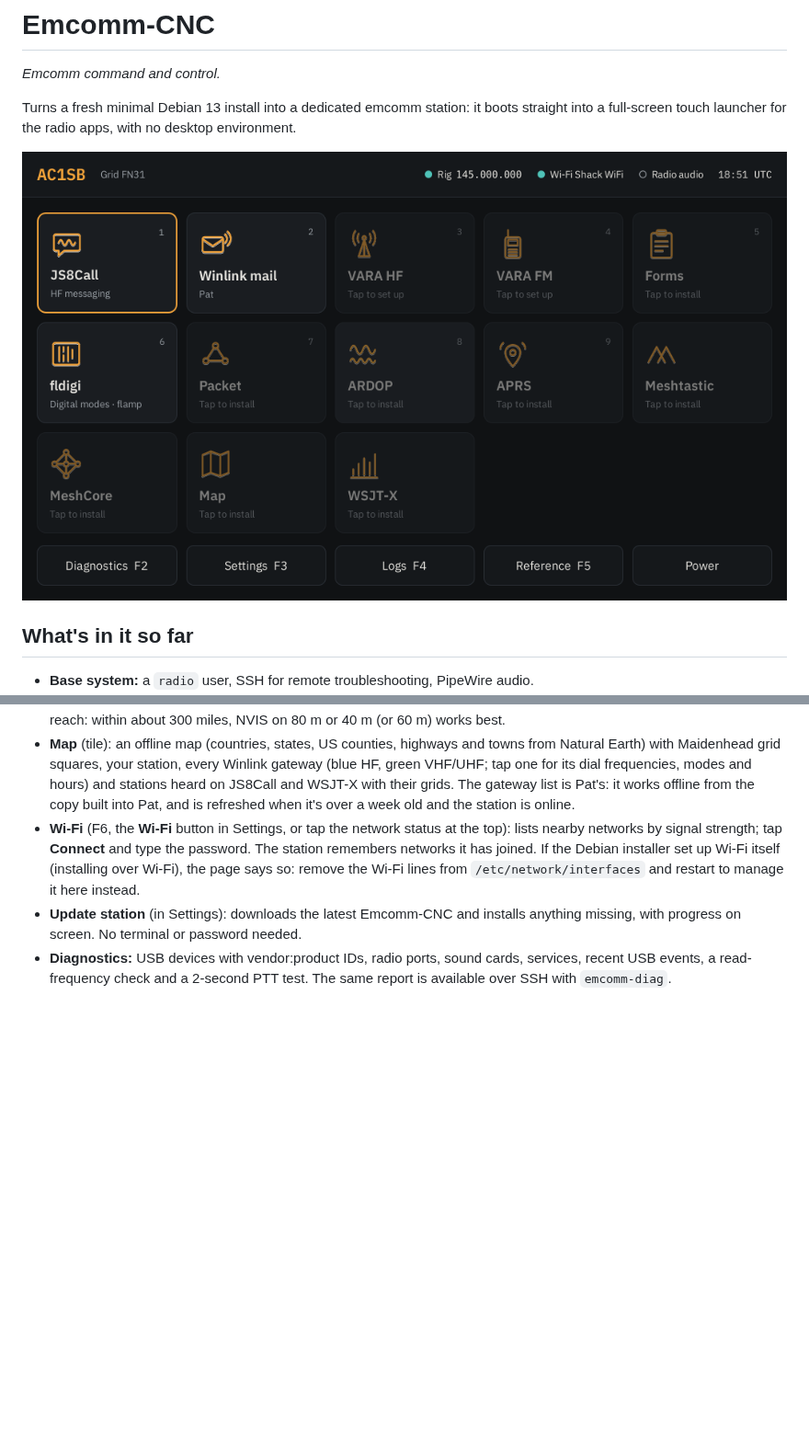
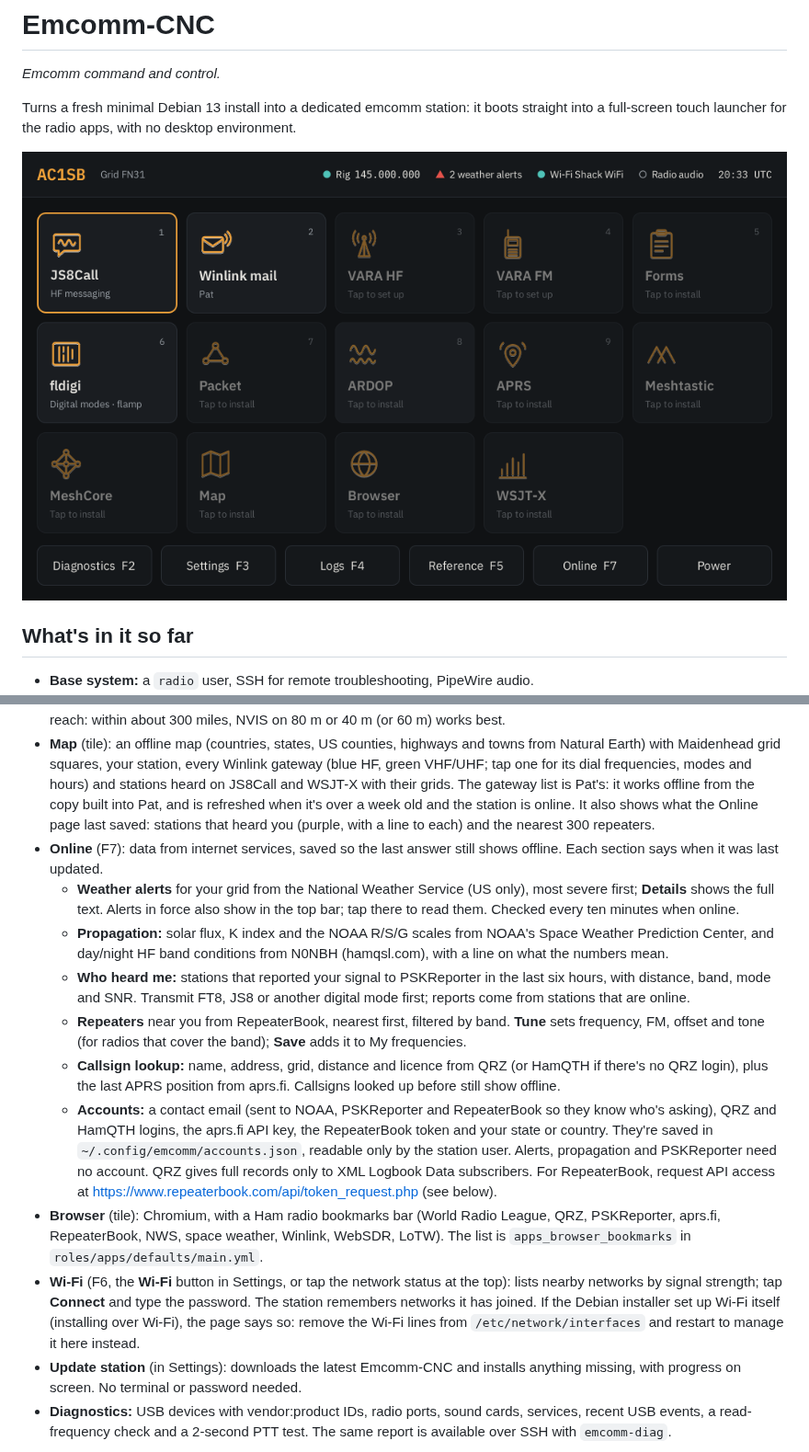
Before and after one commit to ac1sb/emcomm-station, a Markdown page: README.md, 2 parts joined by grey strips. Shown at 92% size. GitHub-like rendering; pictures changed too: docs/home.png; blank space fills up the shorter version.

```diff
--- a/README.md
+++ b/README.md
@@ -56,7 +56,36 @@ environment.
   gateway (blue HF, green VHF/UHF; tap one for its dial frequencies, modes and
   hours) and stations heard on JS8Call and WSJT-X with their grids. The gateway
   list is Pat's: it works offline from the copy built into Pat, and is refreshed
-  when it's over a week old and the station is online.
+  when it's over a week old and the station is online. It also shows what the
+  Online page last saved: stations that heard you (purple, with a line to each)
+  and the nearest 300 repeaters.
+- **Online** (F7): data from internet services, saved so the last answer still
+  shows offline. Each section says when it was last updated.
+  - **Weather alerts** for your grid from the National Weather Service (US only),
+    most severe first; **Details** shows the full text. Alerts in force also show in
+    the top bar; tap there to read them. Checked every ten minutes when online.
+  - **Propagation:** solar flux, K index and the NOAA R/S/G scales from NOAA's Space
+    Weather Prediction Center, and day/night HF band conditions from N0NBH
+    (hamqsl.com), with a line on what the numbers mean.
+  - **Who heard me:** stations that reported your signal to PSKReporter in the last
+    six hours, with distance, band, mode and SNR. Transmit FT8, JS8 or another
+    digital mode first; reports come from stations that are online.
+  - **Repeaters** near you from RepeaterBook, nearest first, filtered by band.
+    **Tune** sets frequency, FM, offset and tone (for radios that cover the band);
+    **Save** adds it to My frequencies.
+  - **Callsign lookup:** name, address, grid, distance and licence from QRZ (or
+    HamQTH if there's no QRZ login), plus the last APRS position from aprs.fi.
+    Callsigns looked up before still show offline.
+  - **Accounts:** a contact email (sent to NOAA, PSKReporter and RepeaterBook so they
+    know who's asking), QRZ and HamQTH logins, the aprs.fi API key, the RepeaterBook
+    token and your state or country. They're saved in
+    `~/.config/emcomm/accounts.json`, readable only by the station user. Alerts,
+    propagation and PSKReporter need no account. QRZ gives full records only to
+    XML Logbook Data subscribers. For RepeaterBook, request API access at
+    <https://www.repeaterbook.com/api/token_request.php> (see below).
+- **Browser** (tile): Chromium, with a Ham radio bookmarks bar (World Radio League,
+  QRZ, PSKReporter, aprs.fi, RepeaterBook, NWS, space weather, Winlink, WebSDR,
+  LoTW). The list is `apps_browser_bookmarks` in `roles/apps/defaults/main.yml`.
 - **Wi-Fi** (F6, the **Wi-Fi** button in Settings, or tap the network status at the
   top): lists nearby networks by signal strength; tap **Connect** and type the
   password. The station remembers networks it has joined. If the Debian installer
```
Also changed, not shown: other parts of README.md (+27 -0 lines), docs/online-alerts.png (added), docs/online-propagation.png (added), docs/online-repeaters.png (added), 14 other files.
